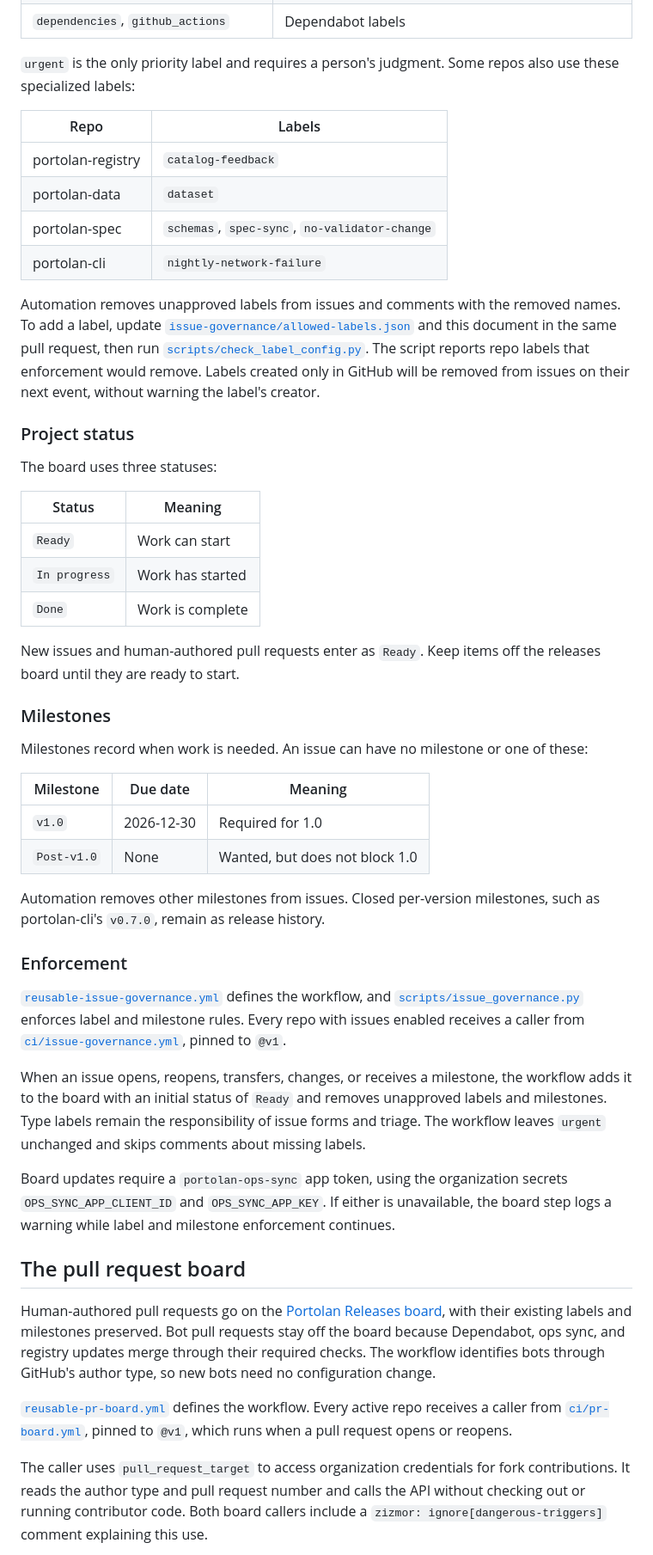
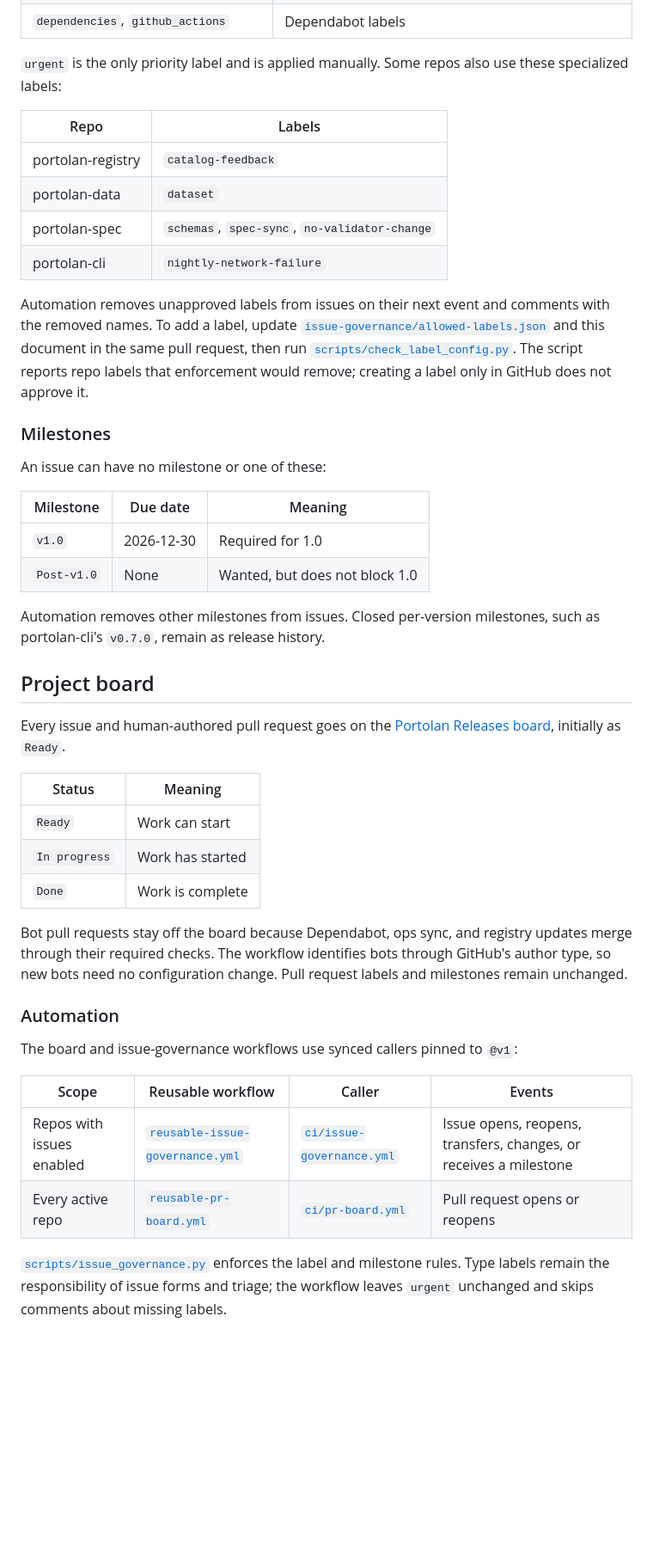
Before and after one commit to portolan-sdi/portolan-ops, a Markdown page: norms/repos.md, the part around one of its changes. Shown at 86% size. Drawn GitHub-style; blank space fills up the shorter version.

Commit message:
docs: cleanup repos.md

```diff
--- a/norms/repos.md
+++ b/norms/repos.md
@@ -68,7 +66,7 @@ These additional labels are optional and available in every repo:
 | `question`, `duplicate`, `invalid`, `wontfix` | Triage outcomes |
 | `dependencies`, `github_actions` | Dependabot labels |
 
-`urgent` is the only priority label and requires a person's judgment. Some repos also use these specialized labels:
+`urgent` is the only priority label and is applied manually. Some repos also use these specialized labels:
 
 | Repo | Labels |
 |---|---|
@@ -77,23 +75,11 @@ These additional labels are optional and available in every repo:
 | portolan-spec | `schemas`, `spec-sync`, `no-validator-change` |
 | portolan-cli | `nightly-network-failure` |
 
-Automation removes unapproved labels from issues and comments with the removed names. To add a label, update [`issue-governance/allowed-labels.json`](../issue-governance/allowed-labels.json) and this document in the same pull request, then run [`scripts/check_label_config.py`](../scripts/check_label_config.py). The script reports repo labels that enforcement would remove. Labels created only in GitHub will be removed from issues on their next event, without warning the label's creator.
-
-### Project status
-
-The board uses three statuses:
-
-| Status | Meaning |
-|---|---|
-| `Ready` | Work can start |
-| `In progress` | Work has started |
-| `Done` | Work is complete |
-
-New issues and human-authored pull requests enter as `Ready`. Keep items off the releases board until they are ready to start.
+Automation removes unapproved labels from issues on their next event and comments with the removed names. To add a label, update [`issue-governance/allowed-labels.json`](../issue-governance/allowed-labels.json) and this document in the same pull request, then run [`scripts/check_label_config.py`](../scripts/check_label_config.py). The script reports repo labels that enforcement would remove; creating a label only in GitHub does not approve it.
 
 ### Milestones
 
-Milestones record when work is needed. An issue can have no milestone or one of these:
+An issue can have no milestone or one of these:
 
 | Milestone | Due date | Meaning |
 |---|---|---|
@@ -102,19 +88,26 @@ Milestones record when work is needed. An issue can have no milestone or one of
 
 Automation removes other milestones from issues. Closed per-version milestones, such as portolan-cli's `v0.7.0`, remain as release history.
 
-### Enforcement
+## Project board
 
-[`reusable-issue-governance.yml`](../.github/workflows/reusable-issue-governance.yml) defines the workflow, and [`scripts/issue_governance.py`](../scripts/issue_governance.py) enforces label and milestone rules. Every repo with issues enabled receives a caller from [`ci/issue-governance.yml`](../ci/issue-governance.yml), pinned to `@v1`.
+Every issue and human-authored pull request goes on the [Portolan Releases board](https://github.com/orgs/portolan-sdi/projects/1), initially as `Ready`.
 
-When an issue opens, reopens, transfers, changes, or receives a milestone, the workflow adds it to the board with an initial status of `Ready` and removes unapproved labels and milestones. Type labels remain the responsibility of issue forms and triage. The workflow leaves `urgent` unchanged and skips comments about missing labels.
+| Status | Meaning |
+|---|---|
+| `Ready` | Work can start |
+| `In progress` | Work has started |
+| `Done` | Work is complete |
 
-Board updates require a `portolan-ops-sync` app token, using the organization secrets `OPS_SYNC_APP_CLIENT_ID` and `OPS_SYNC_APP_KEY`. If either is unavailable, the board step logs a warning while label and milestone enforcement continues.
+Bot pull requests stay off the board because Dependabot, ops sync, and registry updates merge through their required checks. The workflow identifies bots through GitHub's author type, so new bots need no configuration change. Pull request labels and milestones remain unchanged.
 
-## The pull request board
+### Automation
 
-Human-authored pull requests go on the [Portolan Releases board](https://github.com/orgs/portolan-sdi/projects/1), with their existing labels and milestones preserved. Bot pull requests stay off the board because Dependabot, ops sync, and registry updates merge through their required checks. The workflow identifies bots through GitHub's author type, so new bots need no configuration change.
+The board and issue-governance workflows use synced callers pinned to `@v1`:
 
-[`reusable-pr-board.yml`](../.github/workflows/reusable-pr-board.yml) defines the workflow. Every active repo receives a caller from [`ci/pr-board.yml`](../ci/pr-board.yml), pinned to `@v1`, which runs when a pull request opens or reopens.
+| Scope | Reusable workflow | Caller | Events |
+|---|---|---|---|
+| Repos with issues enabled | [`reusable-issue-governance.yml`](../.github/workflows/reusable-issue-governance.yml) | [`ci/issue-governance.yml`](../ci/issue-governance.yml) | Issue opens, reopens, transfers, changes, or receives a milestone |
+| Every active repo | [`reusable-pr-board.yml`](../.github/workflows/reusable-pr-board.yml) | [`ci/pr-board.yml`](../ci/pr-board.yml) | Pull request opens or reopens |
 
-The caller uses `pull_request_target` to access organization credentials for fork contributions. It reads the author type and pull request number and calls the API without checking out or running contributor code. Both board callers include a `zizmor: ignore[dangerous-triggers]` comment explaining this use.
+[`scripts/issue_governance.py`](../scripts/issue_governance.py) enforces the label and milestone rules. Type labels remain the responsibility of issue forms and triage; the workflow leaves `urgent` unchanged and skips comments about missing labels.
 
```
Also changed, not shown: other parts of norms/repos.md (+7 -11 lines).
